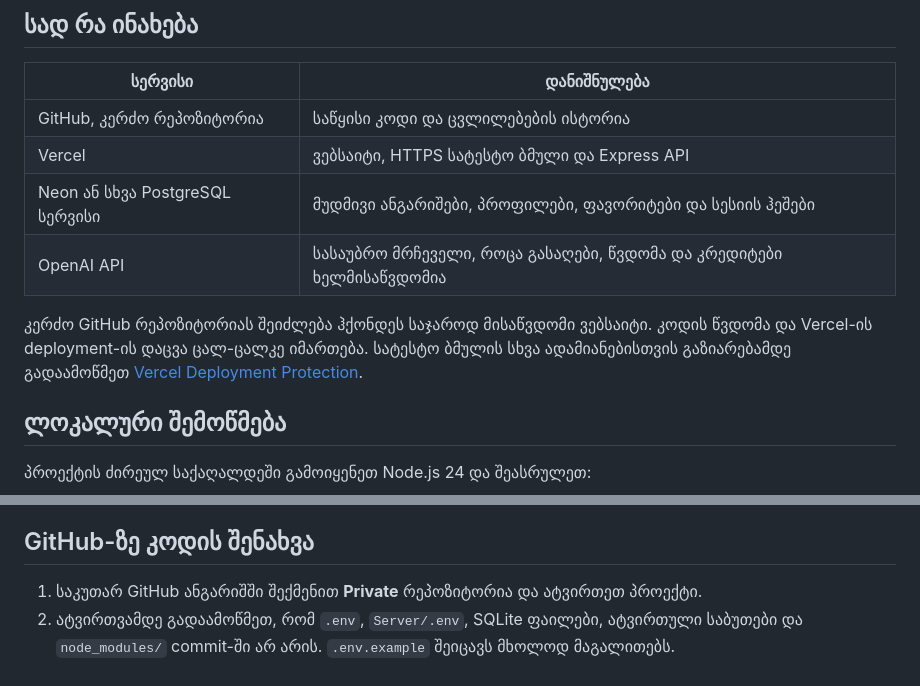
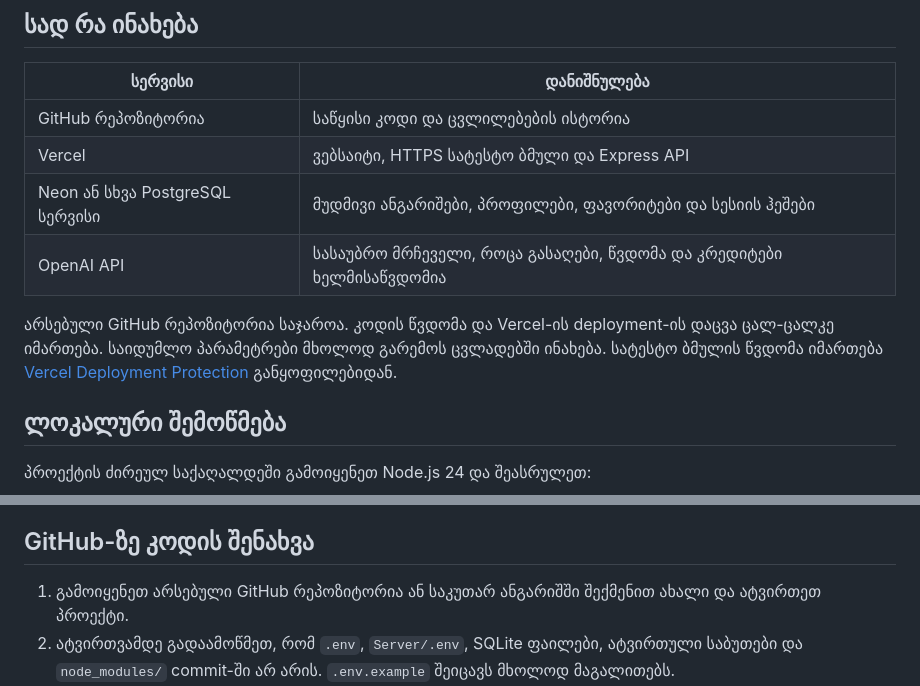
Before and after one commit to Giorgikatamadze3/GlobalEduAI, a Markdown page: docs/DEPLOYMENT.md, 2 parts joined by grey strips. GitHub-like rendering.

Commit message:
Clarify repository visibility in deployment guide

```diff
--- a/docs/DEPLOYMENT.md
+++ b/docs/DEPLOYMENT.md
@@ -8,12 +8,12 @@
 
 | სერვისი | დანიშნულება |
 | --- | --- |
-| GitHub, კერძო რეპოზიტორია | საწყისი კოდი და ცვლილებების ისტორია |
+| GitHub რეპოზიტორია | საწყისი კოდი და ცვლილებების ისტორია |
 | Vercel | ვებსაიტი, HTTPS სატესტო ბმული და Express API |
 | Neon ან სხვა PostgreSQL სერვისი | მუდმივი ანგარიშები, პროფილები, ფავორიტები და სესიის ჰეშები |
 | OpenAI API | სასაუბრო მრჩეველი, როცა გასაღები, წვდომა და კრედიტები ხელმისაწვდომია |
 
-კერძო GitHub რეპოზიტორიას შეიძლება ჰქონდეს საჯაროდ მისაწვდომი ვებსაიტი. კოდის წვდომა და Vercel-ის deployment-ის დაცვა ცალ-ცალკე იმართება. სატესტო ბმულის სხვა ადამიანებისთვის გაზიარებამდე გადაამოწმეთ [Vercel Deployment Protection](https://vercel.com/docs/deployment-protection).
+არსებული GitHub რეპოზიტორია საჯაროა. კოდის წვდომა და Vercel-ის deployment-ის დაცვა ცალ-ცალკე იმართება. საიდუმლო პარამეტრები მხოლოდ გარემოს ცვლადებში ინახება. სატესტო ბმულის წვდომა იმართება [Vercel Deployment Protection](https://vercel.com/docs/deployment-protection) განყოფილებიდან.
 
 ## ლოკალური შემოწმება
 
@@ -32,7 +32,7 @@ npm run build
 
 ## GitHub-ზე კოდის შენახვა
 
-1. საკუთარ GitHub ანგარიშში შექმენით **Private** რეპოზიტორია და ატვირთეთ პროექტი.
+1. გამოიყენეთ არსებული GitHub რეპოზიტორია ან საკუთარ ანგარიშში შექმენით ახალი და ატვირთეთ პროექტი.
 2. ატვირთვამდე გადაამოწმეთ, რომ `.env`, `Server/.env`, SQLite ფაილები, ატვირთული საბუთები და `node_modules/` commit-ში არ არის. `.env.example` შეიცავს მხოლოდ მაგალითებს.
 3. პირველ push-ზე Actions განყოფილებაში უნდა გაეშვას `CI`: Node.js 24, `npm ci`, `npm run check`, `npm test`, `npm run build`.
 4. წარმატებული შემოწმების შემდეგ ეს რეპოზიტორია დააკავშირეთ Vercel-თან. მიეცით წვდომა მხოლოდ საჭირო რეპოზიტორიაზე.
```
